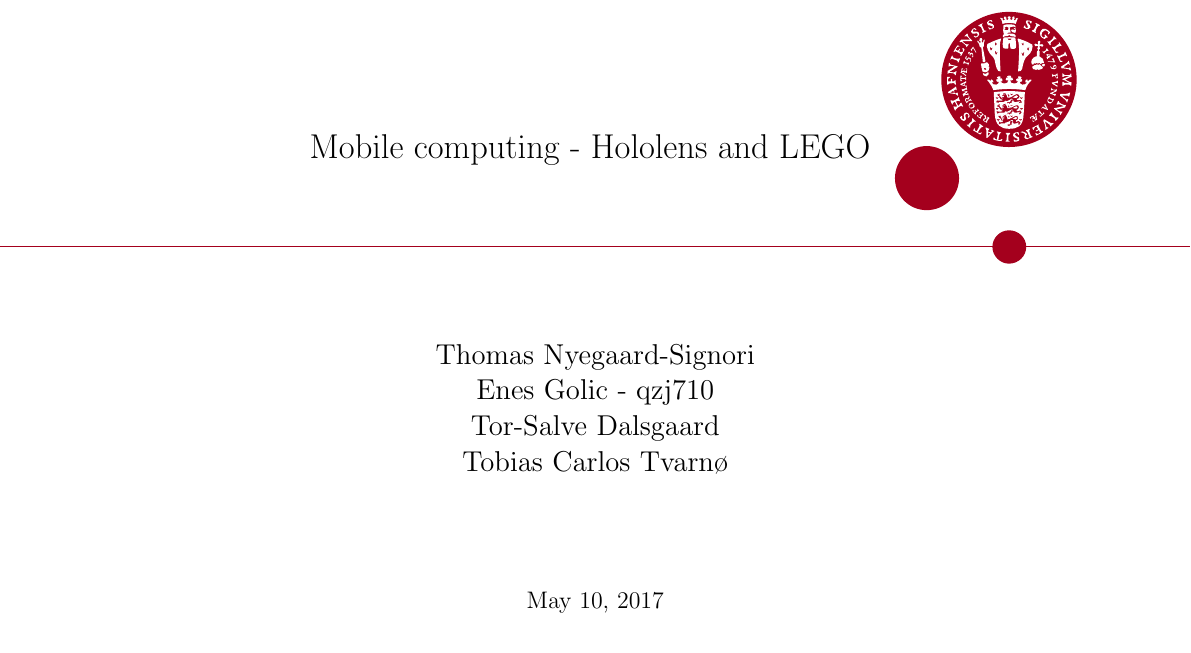
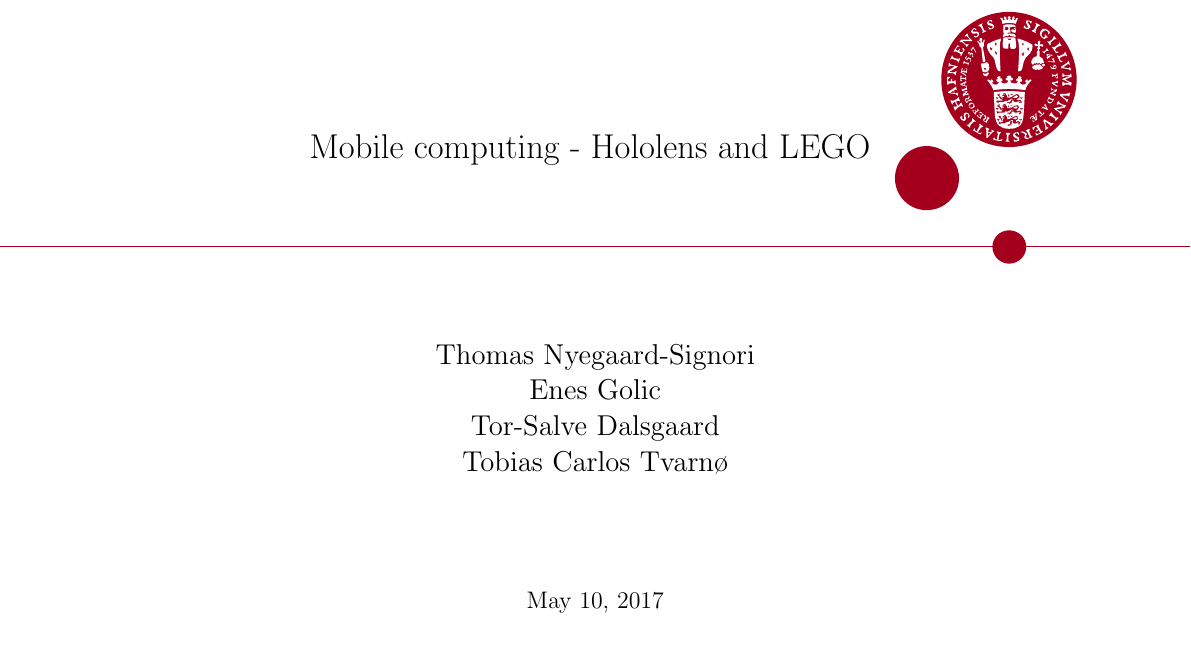
Before and after one commit to TobiCa/yololens, a LaTeX document (report/project.tex): part of page 1 of 2, cut so that both start at the same text. Compiled offline with pdfLaTeX.

Commit message:
Oprydning

```diff
--- a/report/project.tex
+++ b/report/project.tex
@@ -37,7 +37,7 @@
   \vspace{3cm}
   \Huge{} \\
   \Large{Thomas Nyegaard-Signori\\
-  Enes Golic - qzj710\\
+  Enes Golic\\
   Tor-Salve Dalsgaard\\
   Tobias Carlos Tvarnø}
 }
```
Also changed, not shown: include/ku-en.pdf (deleted), include/ku-farve.pdf (deleted), include/nat-en.pdf (deleted), include/nat-farve.pdf (deleted), include/natbio-farve.pdf (deleted), report/project.pdf, 4 other files.
